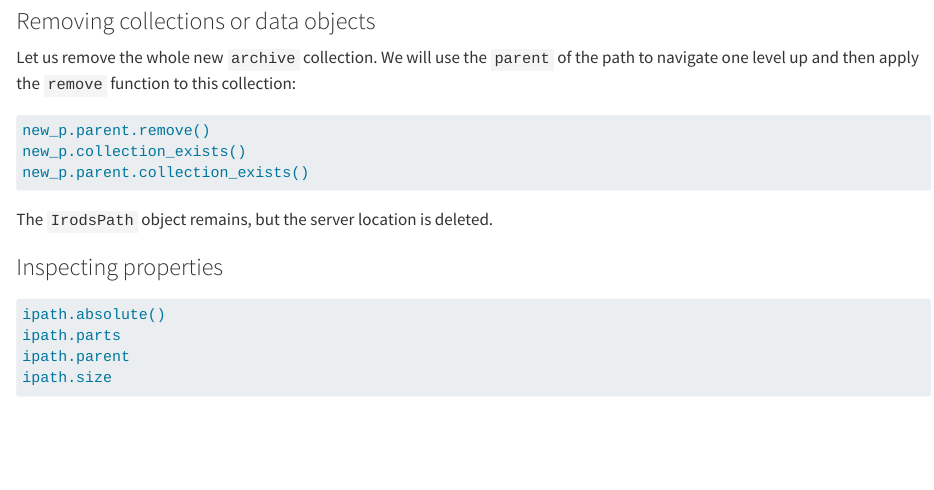
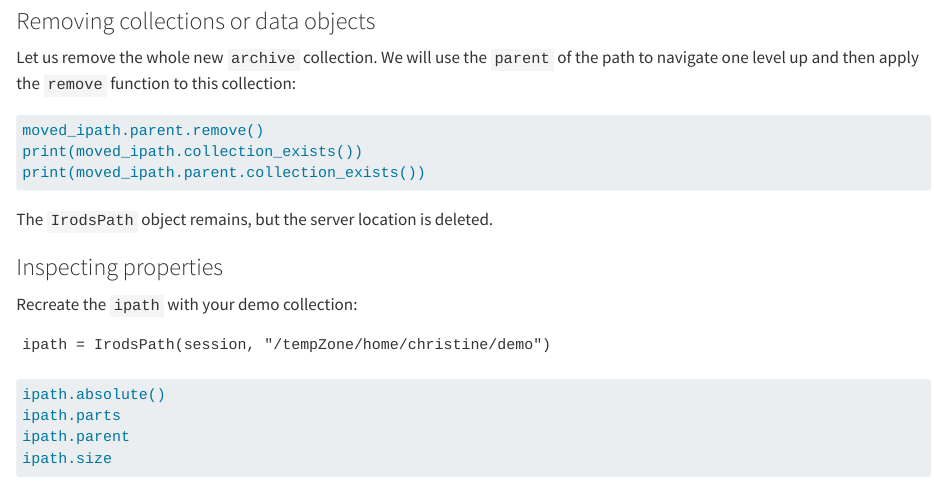
Before and after one commit to iBridges-for-iRODS/iBridges-Training, a Quarto document (book/api/irods-paths.qmd): the page in a window 1100 px wide, from 2490 px down. Rendered offline with R 4.5, knitr and Pandoc in place of Quarto, with nearby package versions.

Commit message:
Update irods-paths.qmd

````diff
--- a/book/api/irods-paths.qmd
+++ b/book/api/irods-paths.qmd
@@ -141,14 +141,20 @@ Let us remove the whole new `archive` collection.
 We will use the `parent` of the path to navigate one level up and then apply the `remove` function to this collection:
 
 ```python
-new_p.parent.remove()
-new_p.collection_exists()
-new_p.parent.collection_exists()
+moved_ipath.parent.remove()
+print(moved_ipath.collection_exists())
+print(moved_ipath.parent.collection_exists())
 ```
 
 The `IrodsPath` object remains, but the server location is deleted.
 
 ### Inspecting properties
+
+Recreate the `ipath` with your demo collection:
+
+```
+ipath = IrodsPath(session, "/tempZone/home/christine/demo")
+```
 
 ```python
 ipath.absolute()
````
